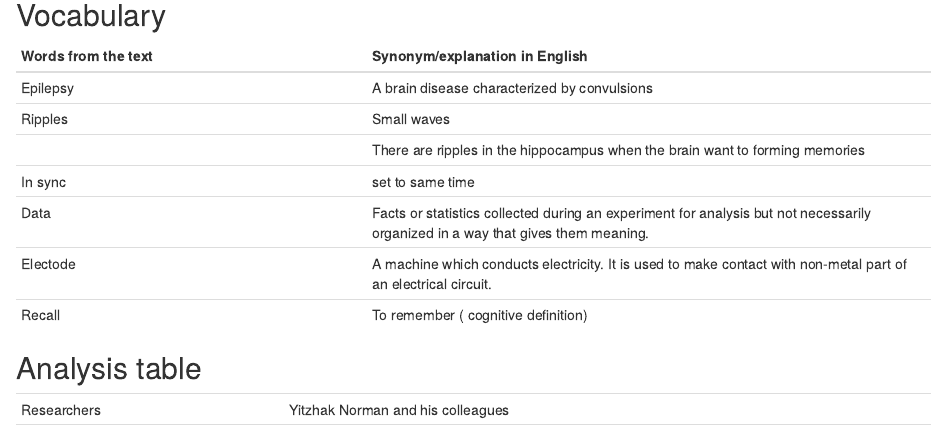
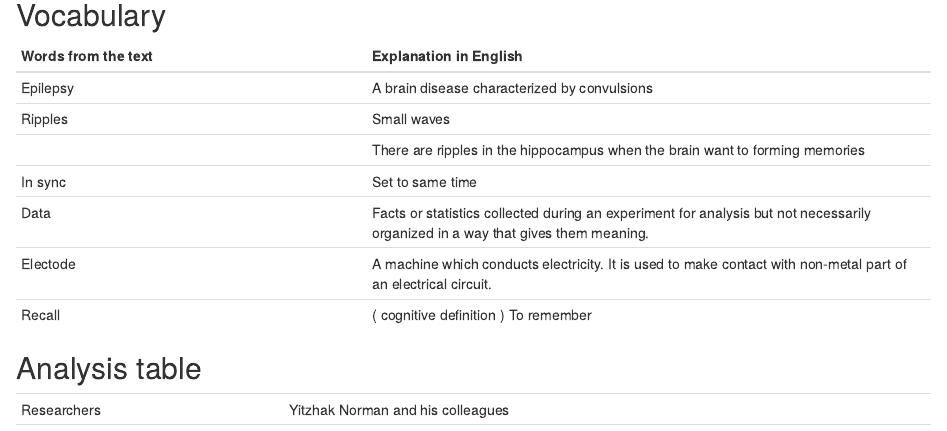
Before and after one commit to EmelyUwaze/Emely-Uwaze-Blog, an R Markdown document (_posts/2019-09-18-article-1/article-1.Rmd): the page in a window 1100 px wide, from 240 px down. Rendered offline with R 4.5, knitr and Pandoc, with nearby package versions; drawn as R Markdown's standard HTML page in place of the format the file asks for.

Commit message:
article 1 fin

```diff
--- a/_posts/2019-09-18-article-1/article-1.Rmd
+++ b/_posts/2019-09-18-article-1/article-1.Rmd
@@ -21,15 +21,15 @@ knitr::opts_chunk$set(echo = FALSE)
 
 ## Vocabulary
 
-| Words from the text | Synonym/explanation in English |
+| Words from the text | Explanation in English |
 | ------------------- | ------------------------------ |
 | Epilepsy  | A brain disease characterized by convulsions                  |
 | Ripples                   | Small waves
 |           |                There are ripples in the hippocampus when the brain want to forming memories|
-|In sync | set to same time |
+|In sync | Set to same time |
 |Data  | Facts or statistics collected during an experiment for analysis but not necessarily organized in a way that gives them meaning.|
 |Electode |  A machine which conducts electricity. It is used to make contact with non-metal part of an electrical circuit.|
-|Recall | To remember ( cognitive definition) |
+|Recall | ( cognitive definition ) To remember |
 
 ## Analysis table
 
```
